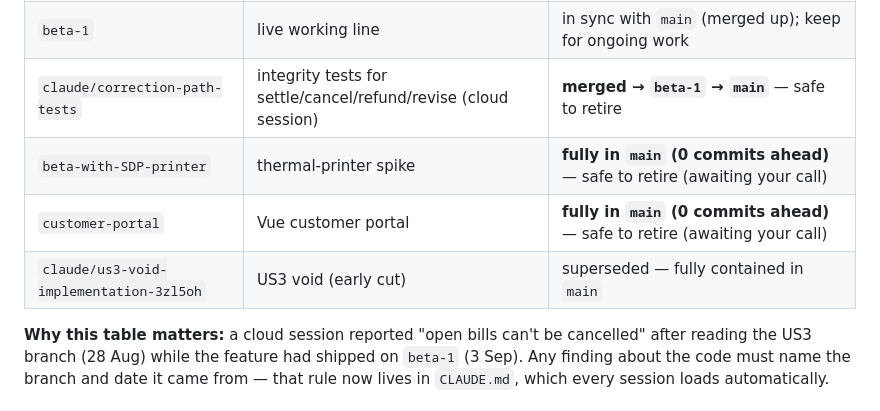
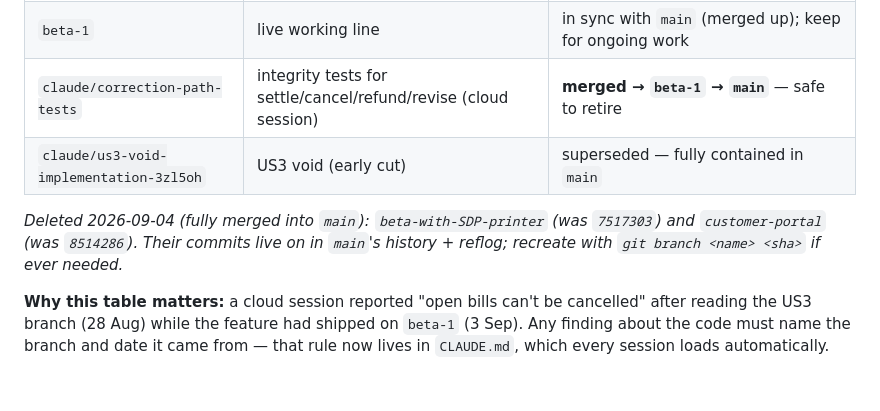
Before and after one commit to eganmcc/DPOS, a Markdown page: DEVLOG.md, the part around the change. Drawn GitHub-style.

Commit message:
DEVLOG: drop retired branches from the map
Deleted beta-with-SDP-printer and customer-portal (both fully merged into main).

Co-Authored-By: Claude Opus 4.8 <noreply@anthropic.com>

```diff
--- a/DEVLOG.md
+++ b/DEVLOG.md
@@ -148,9 +148,9 @@ about "the code"; the SessionStart hook prints this table live at the start of e
 | `main` | trunk | **current — `beta-1` merged in on 2026-09-04 (`f48ce2b`); everything below is folded in** |
 | `beta-1` | live working line | in sync with `main` (merged up); keep for ongoing work |
 | `claude/correction-path-tests` | integrity tests for settle/cancel/refund/revise (cloud session) | **merged → `beta-1` → `main`** — safe to retire |
-| `beta-with-SDP-printer` | thermal-printer spike | **fully in `main` (0 commits ahead)** — safe to retire (awaiting your call) |
-| `customer-portal` | Vue customer portal | **fully in `main` (0 commits ahead)** — safe to retire (awaiting your call) |
 | `claude/us3-void-implementation-3zl5oh` | US3 void (early cut) | superseded — fully contained in `main` |
+
+_Deleted 2026-09-04 (fully merged into `main`): `beta-with-SDP-printer` (was `7517303`) and `customer-portal` (was `8514286`). Their commits live on in `main`'s history + reflog; recreate with `git branch <name> <sha>` if ever needed._
 
 **Why this table matters:** a cloud session reported "open bills can't be cancelled" after reading
 the US3 branch (28 Aug) while the feature had shipped on `beta-1` (3 Sep). Any finding about the
```
